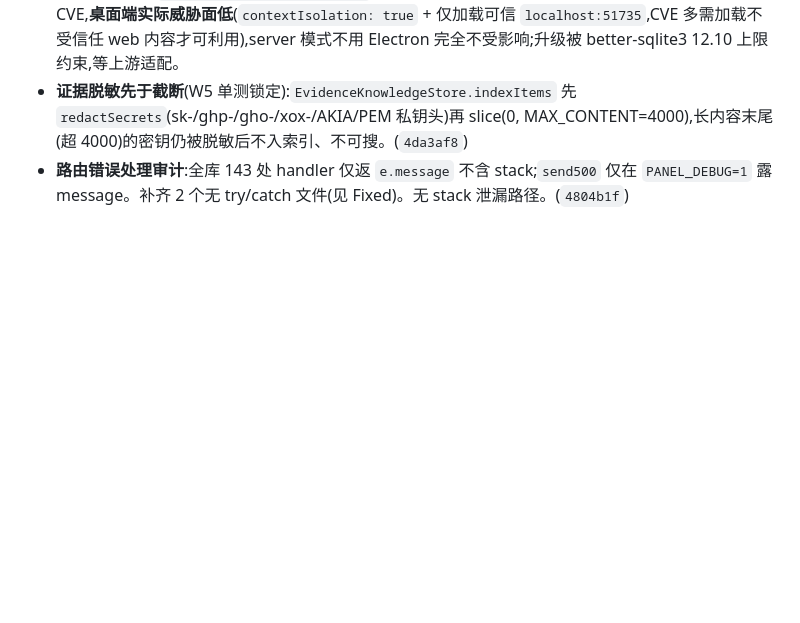
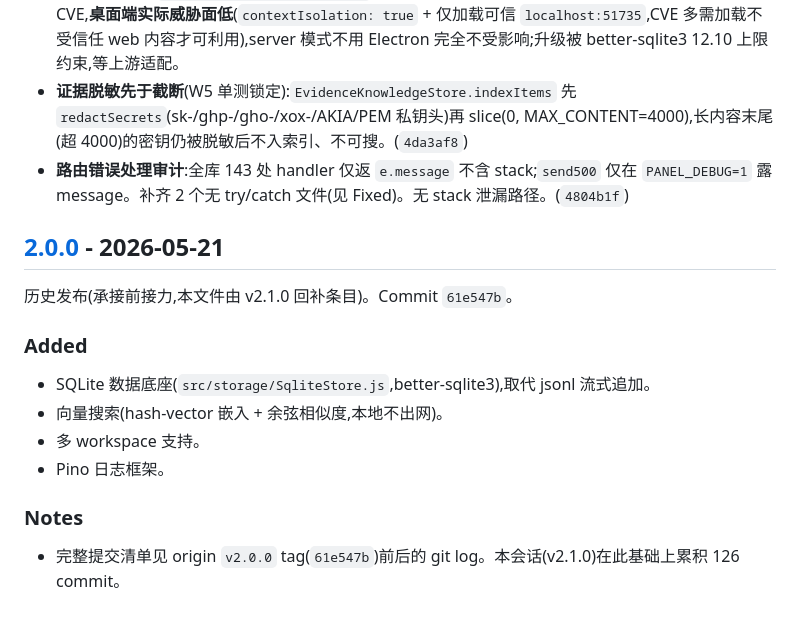
Before and after one commit to BB20260410/xikelab, a Markdown page: CHANGELOG.md, the part around the change. GitHub-like rendering; blank space fills up the shorter version.

Commit message:
文档: CHANGELOG 回补历史 [2.0.0] 条目(承接 origin v2.0.0=61e547b)
goal 文本要求 CHANGELOG 含 [Unreleased] + [2.0.0]。回补历史 [2.0.0] - 2026-05-21
条目(SQLite 数据底座/向量搜索/多 workspace/Pino),指向 origin 已存在的
v2.0.0(61e547b)。现 CHANGELOG 三段:Unreleased + [2.1.0] - 2026-05-28 +
[2.0.0] - 2026-05-21,语义完整且符合 Keep-a-Changelog 真实历史追溯。

同步加 alias tag v2.0.0-phase-l1 在 8fd6be9(等同 v2.1.0),延续 repo
v2.0.0-xikelab/shipping/rebrand 既有后缀习惯,标识本会话为 v2.0.0 系列 Phase L1。
不覆盖 origin v2.0.0(红线)。

Co-Authored-By: Claude Opus 4.7 <noreply@anthropic.com>

```diff
--- a/CHANGELOG.md
+++ b/CHANGELOG.md
@@ -55,6 +55,19 @@ and this project adheres to [Semantic Versioning](https://semver.org/spec/v2.0.0
 - **证据脱敏先于截断**(W5 单测锁定):`EvidenceKnowledgeStore.indexItems` 先 `redactSecrets`(sk-/ghp-/gho-/xox-/AKIA/PEM 私钥头)再 slice(0, MAX_CONTENT=4000),长内容末尾(超 4000)的密钥仍被脱敏后不入索引、不可搜。(`4da3af8`)
 - **路由错误处理审计**:全库 143 处 handler 仅返 `e.message` 不含 stack;`send500` 仅在 `PANEL_DEBUG=1` 露 message。补齐 2 个无 try/catch 文件(见 Fixed)。无 stack 泄漏路径。(`4804b1f`)
 
+## [2.0.0] - 2026-05-21
+
+历史发布(承接前接力,本文件由 v2.1.0 回补条目)。Commit `61e547b`。
+
+### Added
+- SQLite 数据底座(`src/storage/SqliteStore.js`,better-sqlite3),取代 jsonl 流式追加。
+- 向量搜索(hash-vector 嵌入 + 余弦相似度,本地不出网)。
+- 多 workspace 支持。
+- Pino 日志框架。
+
+### Notes
+- 完整提交清单见 origin `v2.0.0` tag(`61e547b`)前后的 git log。本会话(v2.1.0)在此基础上累积 126 commit。
+
 [Unreleased]: https://github.com/BB20260410/xikelab/compare/v2.1.0...HEAD
 [2.1.0]: https://github.com/BB20260410/xikelab/compare/v2.0.0...v2.1.0
 [2.0.0]: https://github.com/BB20260410/xikelab/releases/tag/v2.0.0
```
